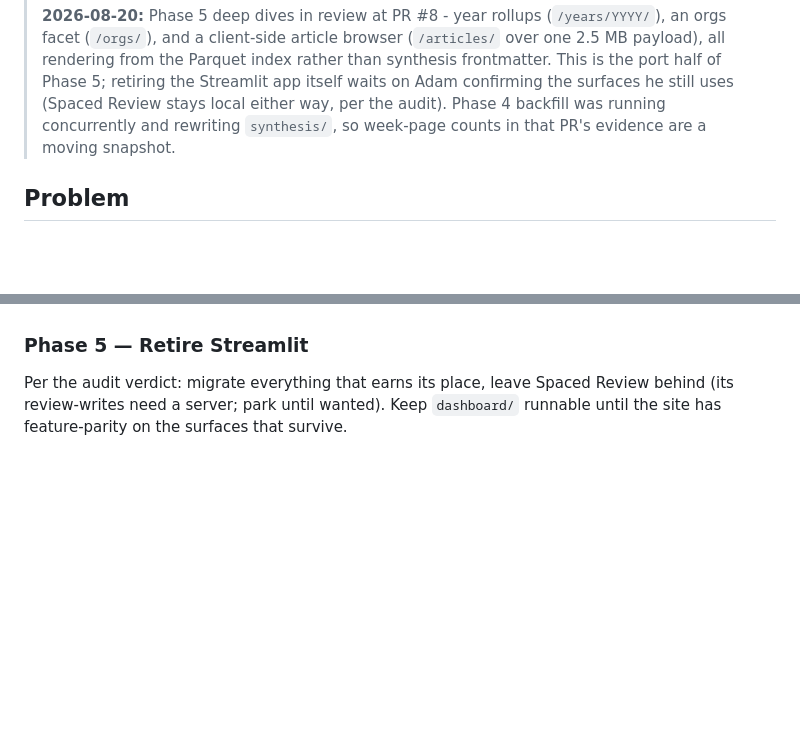
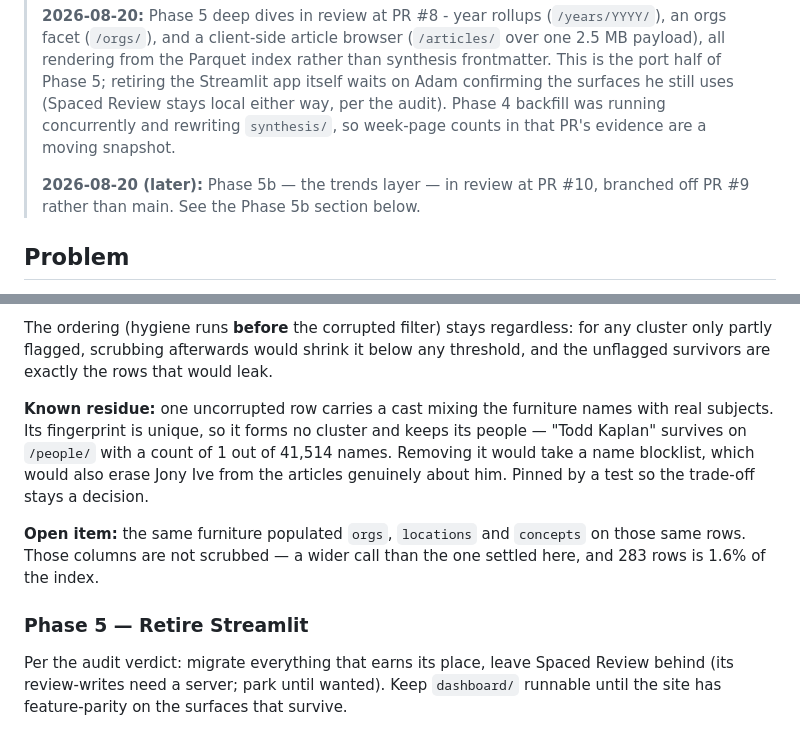
Before and after one commit to adamthede/project-instapaper-archive, a Markdown page: docs/plans-to-do/2026-08-18-weekly-reading-synthesis-and-static-site.md, 2 parts joined by grey strips. Drawn GitHub-style; blank space fills up the shorter version.

Commit message:
docs(plan): record Phase 5b scope, the concepts verdict, and the cleanup's real reach

```diff
--- a/docs/plans-to-do/2026-08-18-weekly-reading-synthesis-and-static-site.md
+++ b/docs/plans-to-do/2026-08-18-weekly-reading-synthesis-and-static-site.md
@@ -33,6 +33,9 @@ depends_on:
 > audit). Phase 4 backfill was running concurrently and rewriting
 > `synthesis/`, so week-page counts in that PR's evidence are a moving
 > snapshot.
+>
+> **2026-08-20 (later):** Phase 5b — the trends layer — in review at PR #10,
+> branched off PR #9 rather than main. See the Phase 5b section below.
 
 ## Problem
 
@@ -120,3 +203,18 @@ digests should say so on the page.
+The ordering (hygiene runs **before** the corrupted filter) stays regardless:
+for any cluster only partly flagged, scrubbing afterwards would shrink it below
+any threshold, and the unflagged survivors are exactly the rows that would leak.
+
+**Known residue:** one uncorrupted row carries a cast mixing the furniture
+names with real subjects. Its fingerprint is unique, so it forms no cluster and
+keeps its people — "Todd Kaplan" survives on `/people/` with a count of 1 out
+of 41,514 names. Removing it would take a name blocklist, which would also
+erase Jony Ive from the articles genuinely about him. Pinned by a test so the
+trade-off stays a decision.
+
+**Open item:** the same furniture populated `orgs`, `locations` and `concepts`
+on those same rows. Those columns are not scrubbed — a wider call than the one
+settled here, and 283 rows is 1.6% of the index.
+
 ### Phase 5 — Retire Streamlit
 
 Per the audit verdict: migrate everything that earns its place, leave
```
Also changed, not shown: other parts of docs/plans-to-do/2026-08-18-weekly-reading-synthesis-and-static-site.md (+80 -0 lines).
